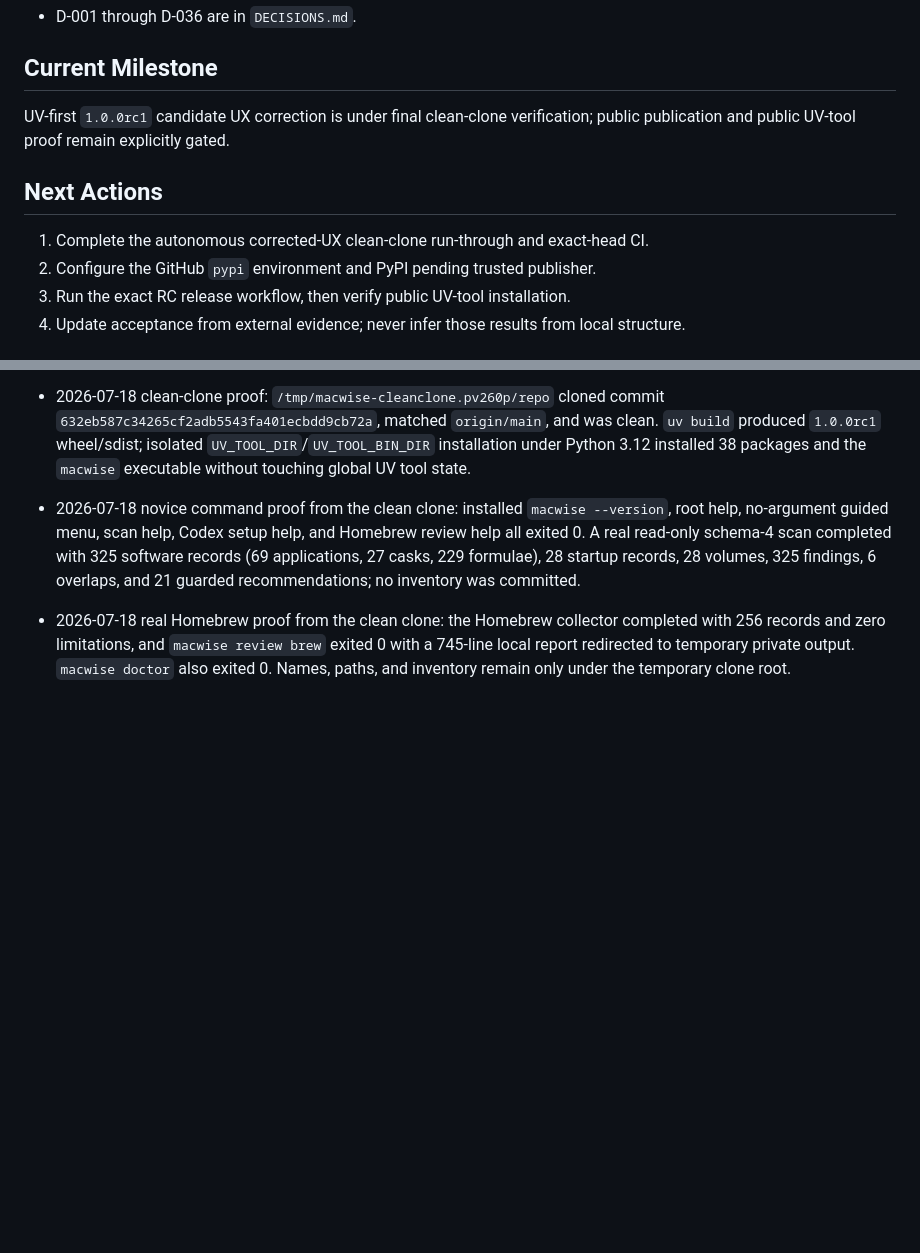
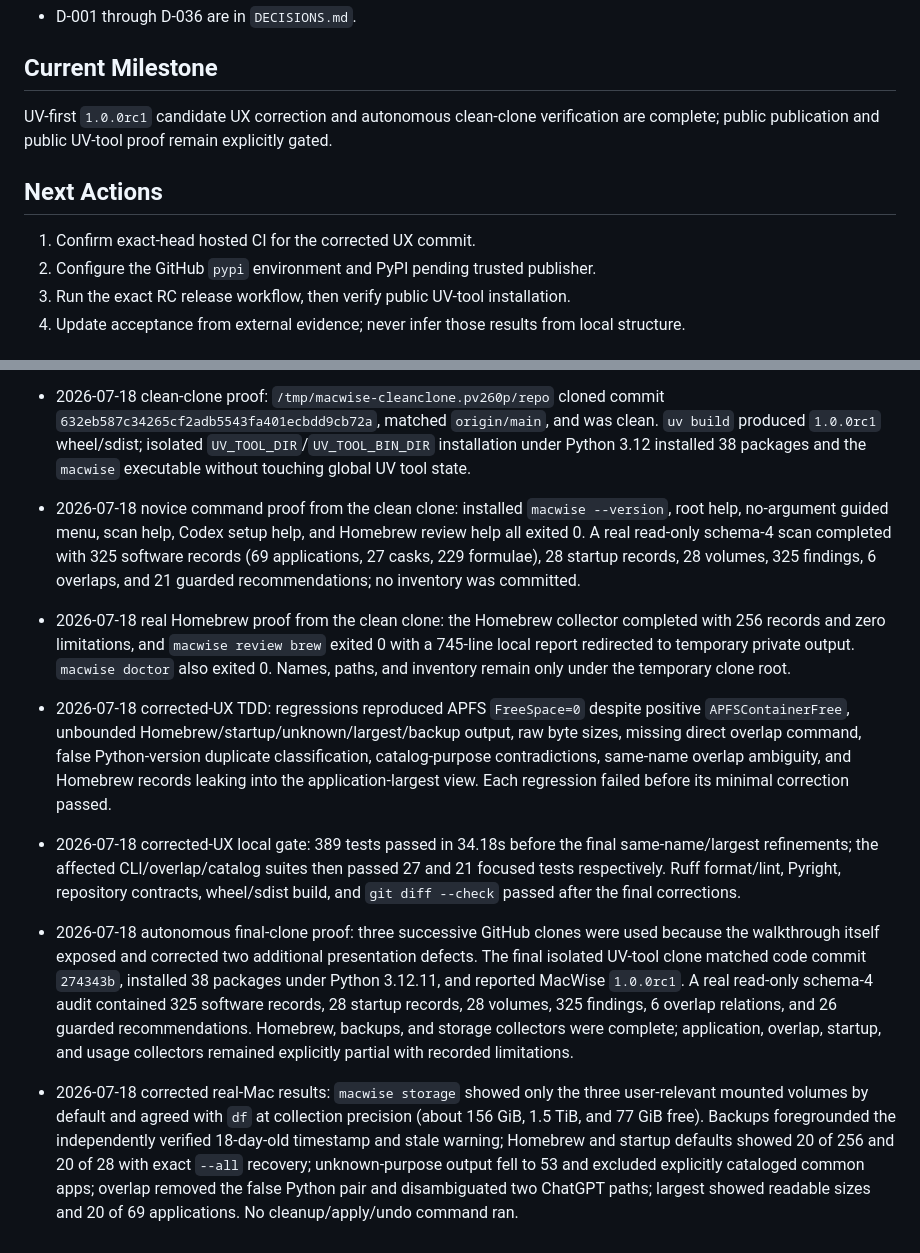
Before and after one commit to deesatzed/macwise, a Markdown page: PROGRESS.md, 2 parts joined by grey strips. Rendered like a GitHub page; blank space fills up the shorter version.

Commit message:
docs: record corrected real Mac walkthrough

```diff
--- a/PROGRESS.md
+++ b/PROGRESS.md
@@ -68,11 +68,11 @@ Phases 1-6 are locally accepted. The public repository exists and hosted run `29
 
 ## Current Milestone
 
-UV-first `1.0.0rc1` candidate UX correction is under final clean-clone verification; public publication and public UV-tool proof remain explicitly gated.
+UV-first `1.0.0rc1` candidate UX correction and autonomous clean-clone verification are complete; public publication and public UV-tool proof remain explicitly gated.
 
 ## Next Actions
 
-1. Complete the autonomous corrected-UX clean-clone run-through and exact-head CI.
+1. Confirm exact-head hosted CI for the corrected UX commit.
 2. Configure the GitHub `pypi` environment and PyPI pending trusted publisher.
 3. Run the exact RC release workflow, then verify public UV-tool installation.
 4. Update acceptance from external evidence; never infer those results from local structure.
@@ -198,3 +198,7 @@ None required for local implementation. PyPI account configuration is required i
 - 2026-07-18 clean-clone proof: `/tmp/macwise-cleanclone.pv260p/repo` cloned commit `632eb587c34265cf2adb5543fa401ecbdd9cb72a`, matched `origin/main`, and was clean. `uv build` produced `1.0.0rc1` wheel/sdist; isolated `UV_TOOL_DIR`/`UV_TOOL_BIN_DIR` installation under Python 3.12 installed 38 packages and the `macwise` executable without touching global UV tool state.
 - 2026-07-18 novice command proof from the clean clone: installed `macwise --version`, root help, no-argument guided menu, scan help, Codex setup help, and Homebrew review help all exited 0. A real read-only schema-4 scan completed with 325 software records (69 applications, 27 casks, 229 formulae), 28 startup records, 28 volumes, 325 findings, 6 overlaps, and 21 guarded recommendations; no inventory was committed.
 - 2026-07-18 real Homebrew proof from the clean clone: the Homebrew collector completed with 256 records and zero limitations, and `macwise review brew` exited 0 with a 745-line local report redirected to temporary private output. `macwise doctor` also exited 0. Names, paths, and inventory remain only under the temporary clone root.
+- 2026-07-18 corrected-UX TDD: regressions reproduced APFS `FreeSpace=0` despite positive `APFSContainerFree`, unbounded Homebrew/startup/unknown/largest/backup output, raw byte sizes, missing direct overlap command, false Python-version duplicate classification, catalog-purpose contradictions, same-name overlap ambiguity, and Homebrew records leaking into the application-largest view. Each regression failed before its minimal correction passed.
+- 2026-07-18 corrected-UX local gate: 389 tests passed in 34.18s before the final same-name/largest refinements; the affected CLI/overlap/catalog suites then passed 27 and 21 focused tests respectively. Ruff format/lint, Pyright, repository contracts, wheel/sdist build, and `git diff --check` passed after the final corrections.
+- 2026-07-18 autonomous final-clone proof: three successive GitHub clones were used because the walkthrough itself exposed and corrected two additional presentation defects. The final isolated UV-tool clone matched code commit `274343b`, installed 38 packages under Python 3.12.11, and reported MacWise `1.0.0rc1`. A real read-only schema-4 audit contained 325 software records, 28 startup records, 28 volumes, 325 findings, 6 overlap relations, and 26 guarded recommendations. Homebrew, backups, and storage collectors were complete; application, overlap, startup, and usage collectors remained explicitly partial with recorded limitations.
+- 2026-07-18 corrected real-Mac results: `macwise storage` showed only the three user-relevant mounted volumes by default and agreed with `df` at collection precision (about 156 GiB, 1.5 TiB, and 77 GiB free). Backups foregrounded the independently verified 18-day-old timestamp and stale warning; Homebrew and startup defaults showed 20 of 256 and 20 of 28 with exact `--all` recovery; unknown-purpose output fell to 53 and excluded explicitly cataloged common apps; overlap removed the false Python pair and disambiguated two ChatGPT paths; largest showed readable sizes and 20 of 69 applications. No cleanup/apply/undo command ran.
```
Also changed, not shown: TASK_QUEUE.md (+1 -0 lines).
